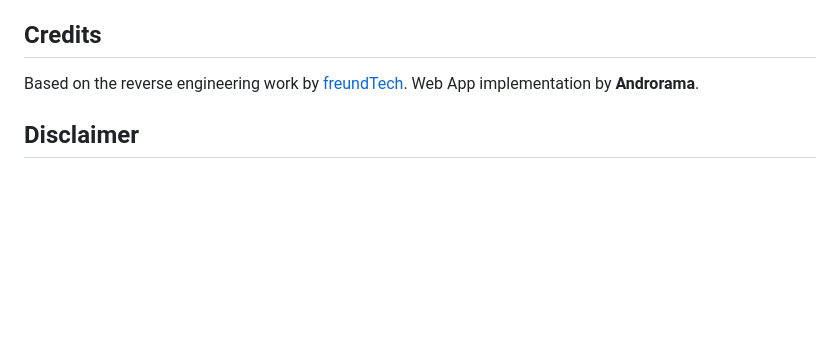
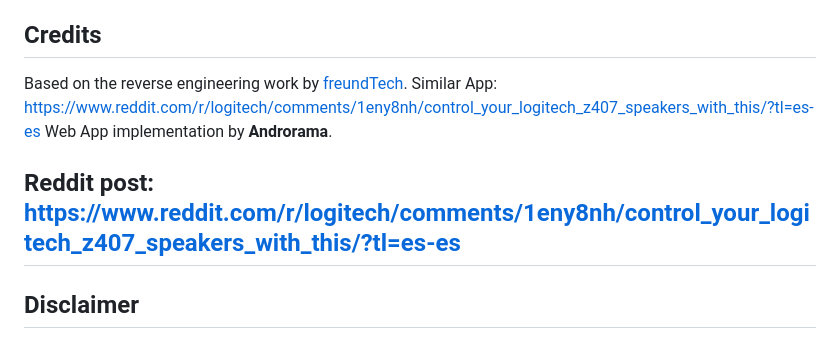
Before and after one commit to androrama/Logitech-Z407-Remote-Control-Web-App---Windows, a Markdown page: README.md, the part around the change. GitHub-like rendering; blank space fills up the shorter version.

Commit message:
Update README.md
Updated credits and link to Reddit

```diff
--- a/README.md
+++ b/README.md
@@ -61,7 +61,10 @@ If the connection keeps failing, please try the following steps in this order:
 
 ## Credits
 Based on the reverse engineering work by [freundTech](https://github.com/freundTech/logi-z407-reverse-engineering).
+Similar App: https://www.reddit.com/r/logitech/comments/1eny8nh/control_your_logitech_z407_speakers_with_this/?tl=es-es
 Web App implementation by **Androrama**.
+
+## Reddit post: https://www.reddit.com/r/logitech/comments/1eny8nh/control_your_logitech_z407_speakers_with_this/?tl=es-es
 
 ## Disclaimer
 This project is an unofficial open-source application and is **NOT** affiliated with, endorsed by, or connected to **Logitech (Logi)**.
```
